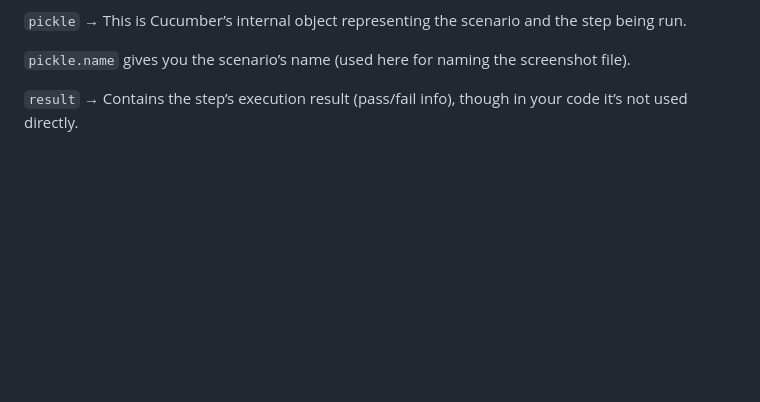
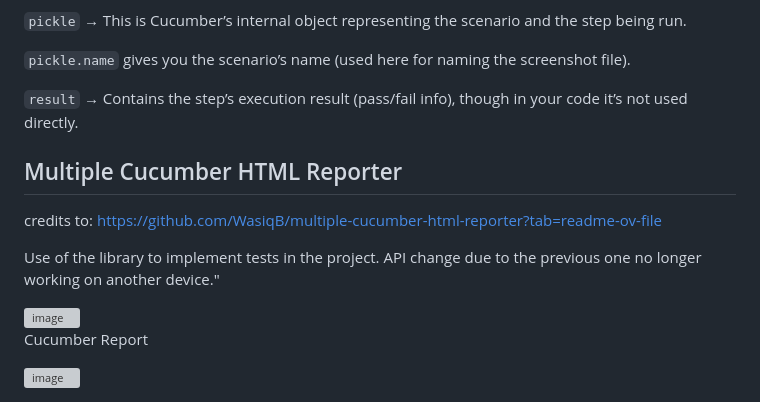
Before and after one commit to ShadyG98/Playwright-ts-cucumber, a Markdown page: README.md, the part around the change. Drawn GitHub-style; blank space fills up the shorter version; grey boxes are pictures that could not be loaded.

```diff
--- a/README.md
+++ b/README.md
@@ -390,3 +390,15 @@ Parameters { pickle, result }
 `pickle.name` gives you the scenario’s name (used here for naming the screenshot file).
 
 `result` → Contains the step’s execution result (pass/fail info), though in your code it’s not used directly.
+
+
+## Multiple Cucumber HTML Reporter
+credits to: https://github.com/WasiqB/multiple-cucumber-html-reporter?tab=readme-ov-file
+
+Use of the library to implement tests in the project. API change due to the previous one no longer working on another device."
+
+<img width="1848" height="912" alt="image" src="https://github.com/user-attachments/assets/9d8c7100-0158-4204-acfb-a4dfc5a53f37" />
+
+Cucumber Report
+
+<img width="1571" height="878" alt="image" src="https://github.com/user-attachments/assets/8bd71968-6464-4d51-b590-47f68b7e535c" />
```
